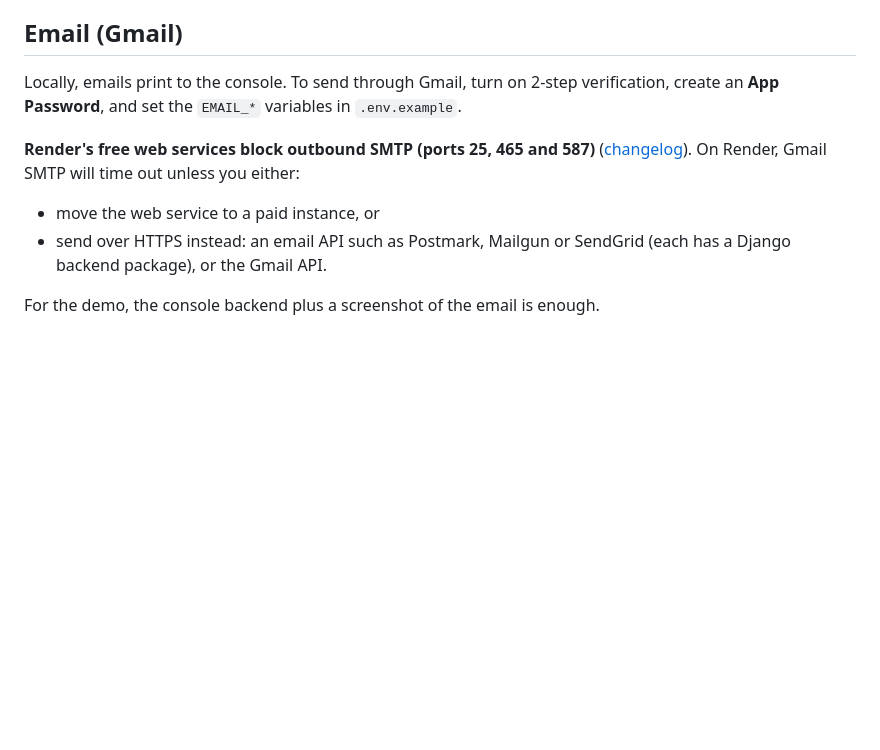
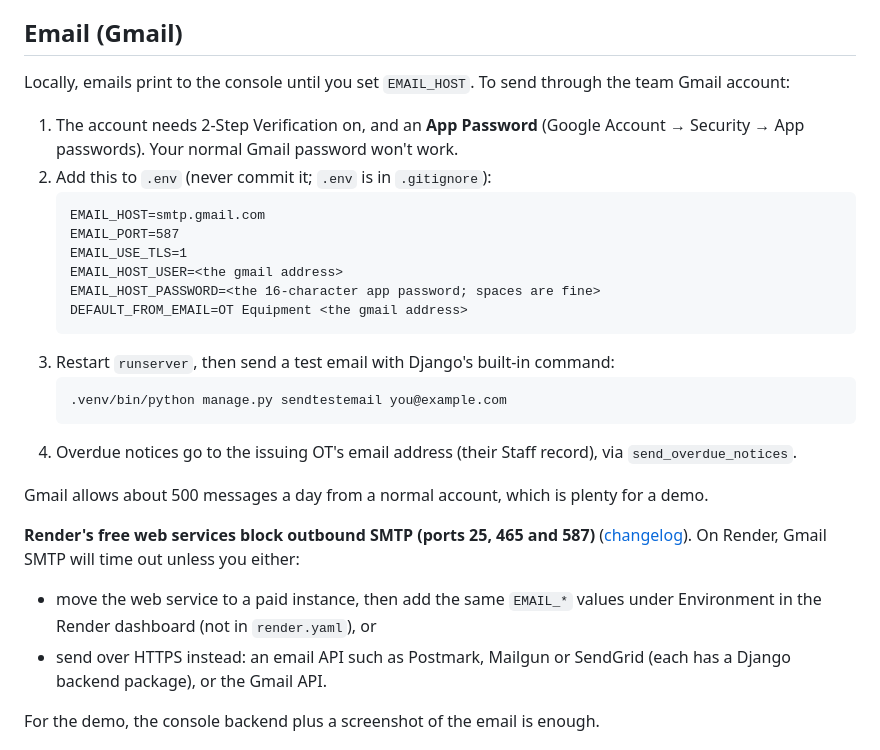
Before and after one commit to Ri-Dearg/health-hack26, a Markdown page: README.md, the part around one of its changes. Rendered like a GitHub page; blank space fills up the shorter version.

Commit message:
docs: 📝 document register import and gmail setup
Co-Authored-By: Claude Opus 5.5 <noreply@anthropic.com>

````diff
--- a/README.md
+++ b/README.md
@@ -78,10 +99,28 @@ Free tier limits to plan around ([Render docs](https://render.com/docs/free)):
 
 ## Email (Gmail)
 
-Locally, emails print to the console. To send through Gmail, turn on 2-step verification, create an **App Password**, and set the `EMAIL_*` variables in `.env.example`.
+Locally, emails print to the console until you set `EMAIL_HOST`. To send through the team Gmail account:
+
+1. The account needs 2-Step Verification on, and an **App Password** (Google Account → Security → App passwords). Your normal Gmail password won't work.
+2. Add this to `.env` (never commit it; `.env` is in `.gitignore`):
+   ```
+   EMAIL_HOST=smtp.gmail.com
+   EMAIL_PORT=587
+   EMAIL_USE_TLS=1
+   EMAIL_HOST_USER=<the gmail address>
+   EMAIL_HOST_PASSWORD=<the 16-character app password; spaces are fine>
+   DEFAULT_FROM_EMAIL=OT Equipment <the gmail address>
+   ```
+3. Restart `runserver`, then send a test email with Django's built-in command:
+   ```bash
+   .venv/bin/python manage.py sendtestemail you@example.com
+   ```
+4. Overdue notices go to the issuing OT's email address (their Staff record), via `send_overdue_notices`.
+
+Gmail allows about 500 messages a day from a normal account, which is plenty for a demo.
 
 **Render's free web services block outbound SMTP (ports 25, 465 and 587)** ([changelog](https://render.com/changelog/free-web-services-will-no-longer-allow-outbound-traffic-to-smtp-ports)). On Render, Gmail SMTP will time out unless you either:
-- move the web service to a paid instance, or
+- move the web service to a paid instance, then add the same `EMAIL_*` values under Environment in the Render dashboard (not in `render.yaml`), or
 - send over HTTPS instead: an email API such as Postmark, Mailgun or SendGrid (each has a Django backend package), or the Gmail API.
 
 For the demo, the console backend plus a screenshot of the email is enough.
````
Also changed, not shown: other parts of README.md (+21 -0 lines).
